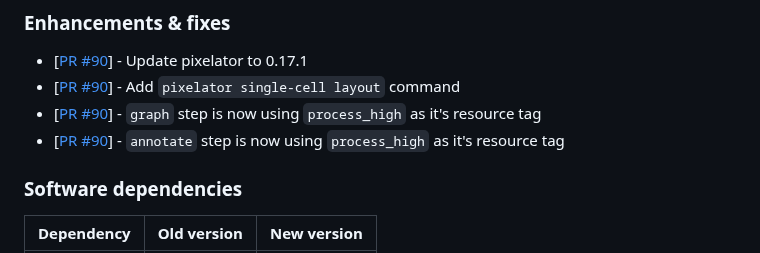
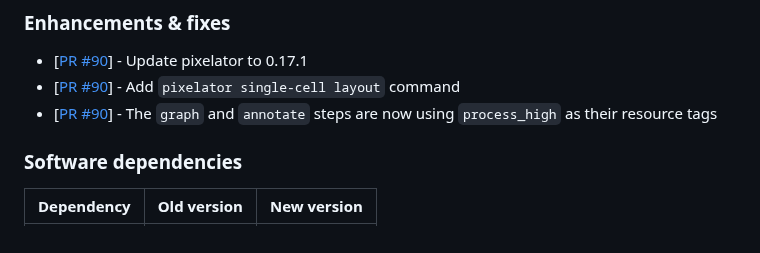
Before and after one commit to nf-core/pixelator, a Markdown page: CHANGELOG.md, the part around the change. GitHub-like rendering.

Commit message:
Clean-up the changelog a bit

```diff
--- a/CHANGELOG.md
+++ b/CHANGELOG.md
@@ -9,8 +9,7 @@ and this project adheres to [Semantic Versioning](https://semver.org/spec/v2.0.0
 
 - [[PR #90](https://github.com/nf-core/pixelator/pull/90)] - Update pixelator to 0.17.1
 - [[PR #90](https://github.com/nf-core/pixelator/pull/90)] - Add `pixelator single-cell layout` command
-- [[PR #90](https://github.com/nf-core/pixelator/pull/90)] - `graph` step is now using `process_high` as it's resource tag
-- [[PR #90](https://github.com/nf-core/pixelator/pull/90)] - `annotate` step is now using `process_high` as it's resource tag
+- [[PR #90](https://github.com/nf-core/pixelator/pull/90)] - The `graph` and `annotate` steps are now using `process_high` as their resource tags
 
 ### Software dependencies
 
```
